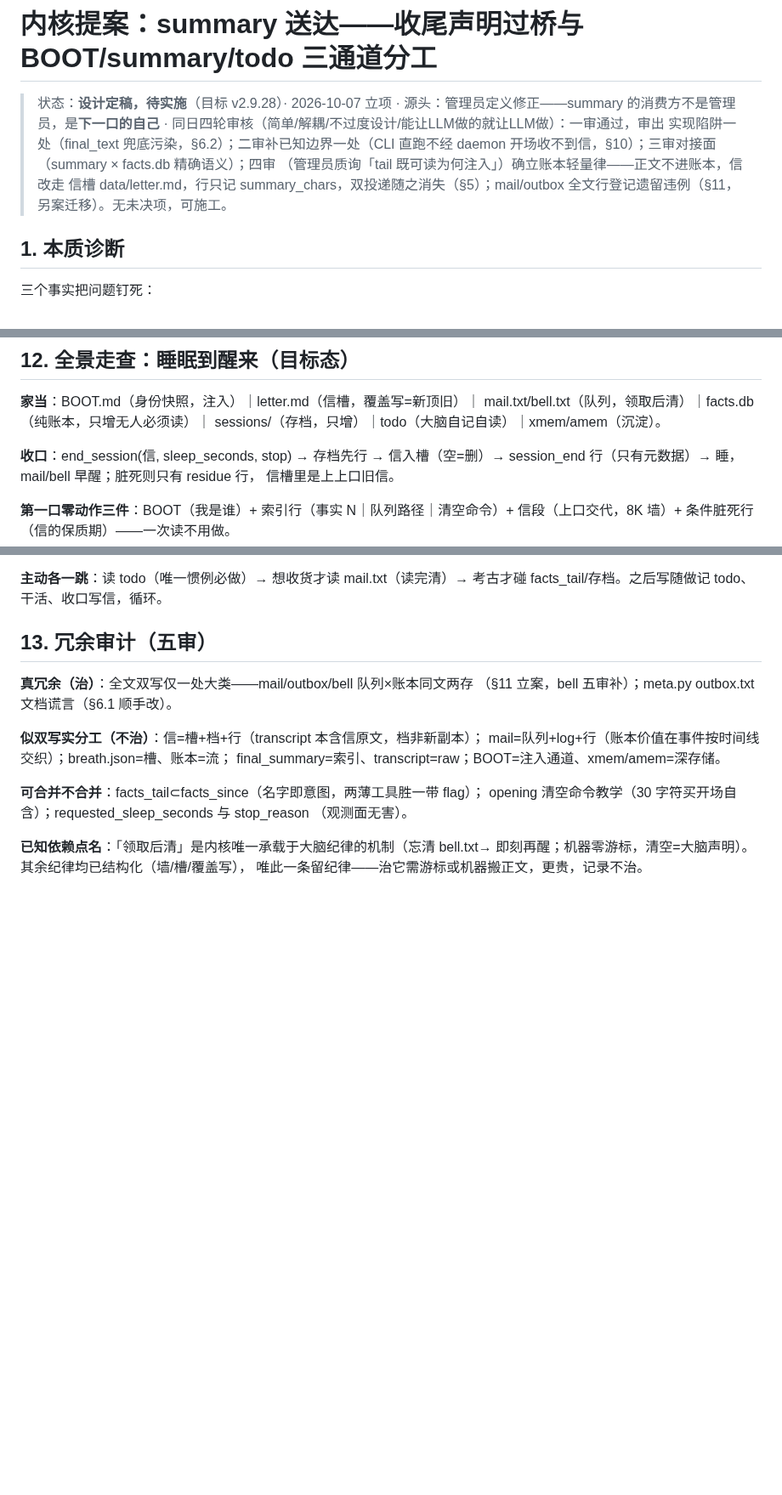
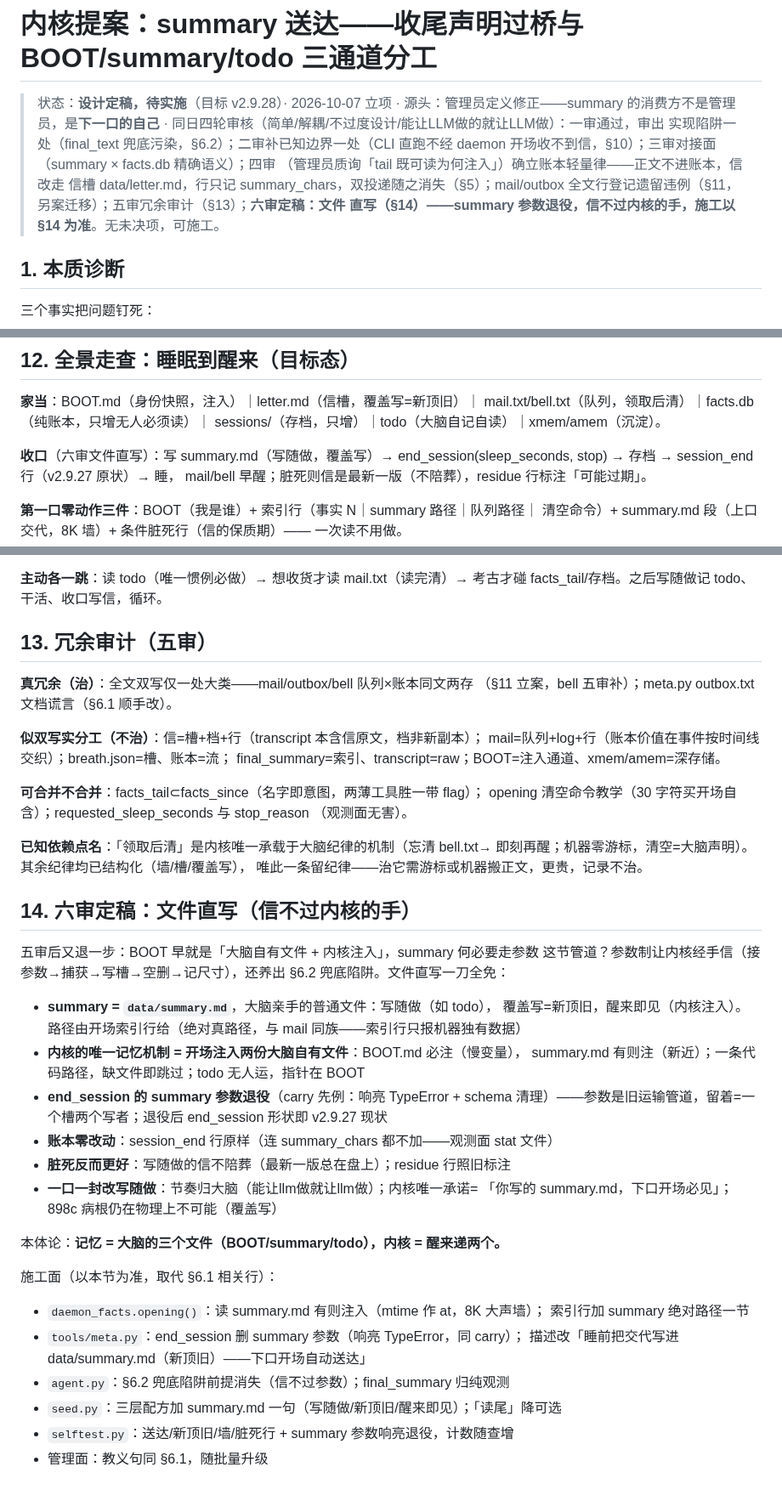
Before and after one commit to oppry12102/xusi, a Markdown page: docs/proposal-summary-delivery.md, 3 parts joined by grey strips. Shown at 85% size. GitHub-like rendering; blank space fills up the shorter version.

Commit message:
proposal 六审定稿 §14：文件直写——summary=data/summary.md 大脑亲手写，内核只递不写；参数退役（carry 先例）；账本零改动；施工以 §14 为准
Co-Authored-By: Claude Code <noreply@anthropic.com>

```diff
--- a/docs/proposal-summary-delivery.md
+++ b/docs/proposal-summary-delivery.md
@@ -7,7 +7,8 @@
 > daemon 开场收不到信，§10）；三审对接面（summary × facts.db 精确语义）；四审
 > （管理员质询「tail 既可读为何注入」）确立账本轻量律——正文不进账本，信改走
 > 信槽 data/letter.md，行只记 summary_chars，双投递随之消失（§5）；mail/outbox
-> 全文行登记遗留违例（§11，另案迁移）。无未决项，可施工。
+> 全文行登记遗留违例（§11，另案迁移）；五审冗余审计（§13）；**六审定稿：文件
+> 直写（§14）——summary 参数退役，信不过内核的手，施工以 §14 为准**。无未决项，可施工。
 
 ## 1. 本质诊断
 
@@ -237,12 +238,13 @@ sender/at/len 元数据，观测台与转发桥改读文件。旧行不动（app
 mail.txt/bell.txt（队列，领取后清）｜facts.db（纯账本，只增无人必须读）｜
 sessions/（存档，只增）｜todo（大脑自记自读）｜xmem/amem（沉淀）。
 
-**收口**：end_session(信, sleep_seconds, stop) → 存档先行 → 信入槽（空=删）→
-session_end 行（只有元数据）→ 睡，mail/bell 早醒；脏死则只有 residue 行，
-信槽里是上上口旧信。
+**收口**（六审文件直写）：写 summary.md（写随做，覆盖写）→
+end_session(sleep_seconds, stop) → 存档 → session_end 行（v2.9.27 原状）→ 睡，
+mail/bell 早醒；脏死则信是最新一版（不陪葬），residue 行标注「可能过期」。
 
-**第一口零动作三件**：BOOT（我是谁）+ 索引行（事实 N｜队列路径｜清空命令）+
-信段（上口交代，8K 墙）+ 条件脏死行（信的保质期）——一次读不用做。
+**第一口零动作三件**：BOOT（我是谁）+ 索引行（事实 N｜summary 路径｜队列路径｜
+清空命令）+ summary.md 段（上口交代，8K 墙）+ 条件脏死行（信的保质期）——
+一次读不用做。
 
 **主动各一跳**：读 todo（唯一惯例必做）→ 想收货才读 mail.txt（读完清）→
 考古才碰 facts_tail/存档。之后写随做记 todo、干活、收口写信，循环。
@@ -263,3 +265,35 @@ opening 清空命令教学（30 字符买开场自含）；requested_sleep_secon
 **已知依赖点名**：「领取后清」是内核唯一承载于大脑纪律的机制（忘清 bell.txt→
 即刻再醒；机器零游标，清空=大脑声明）。其余纪律均已结构化（墙/槽/覆盖写），
 唯此一条留纪律——治它需游标或机器搬正文，更贵，记录不治。
+
+## 14. 六审定稿：文件直写（信不过内核的手）
+
+五审后又退一步：BOOT 早就是「大脑自有文件 + 内核注入」，summary 何必要走参数
+这节管道？参数制让内核经手信（接参数→捕获→写槽→空删→记尺寸），还养出 §6.2
+兜底陷阱。文件直写一刀全免：
+
+- **summary = `data/summary.md`**，大脑亲手的普通文件：写随做（如 todo），
+  覆盖写=新顶旧，醒来即见（内核注入）。路径由开场索引行给（绝对真路径，与
+  mail 同族——索引行只报机器独有数据）
+- **内核的唯一记忆机制 = 开场注入两份大脑自有文件**：BOOT.md 必注（慢变量），
+  summary.md 有则注（新近）；一条代码路径，缺文件即跳过；todo 无人运，指针在 BOOT
+- **end_session 的 summary 参数退役**（carry 先例：响亮 TypeError + schema
+  清理）——参数是旧运输管道，留着=一个槽两个写者；退役后 end_session 形状即
+  v2.9.27 现状
+- **账本零改动**：session_end 行原样（连 summary_chars 都不加——观测面 stat 文件）
+- **脏死反而更好**：写随做的信不陪葬（最新一版总在盘上）；residue 行照旧标注
+- **一口一封改写随做**：节奏归大脑（能让llm做就让llm做）；内核唯一承诺=
+  「你写的 summary.md，下口开场必见」；898c 病根仍在物理上不可能（覆盖写）
+
+本体论：**记忆 = 大脑的三个文件（BOOT/summary/todo），内核 = 醒来递两个。**
+
+施工面（以本节为准，取代 §6.1 相关行）：
+
+- `daemon_facts.opening()`：读 summary.md 有则注入（mtime 作 at，8K 大声墙）；
+  索引行加 summary 绝对路径一节
+- `tools/meta.py`：end_session 删 summary 参数（响亮 TypeError，同 carry）；
+  描述改「睡前把交代写进 data/summary.md（新顶旧）——下口开场自动送达」
+- `agent.py`：§6.2 兜底陷阱前提消失（信不过参数）；final_summary 归纯观测
+- `seed.py`：三层配方加 summary.md 一句（写随做/新顶旧/醒来即见）；「读尾」降可选
+- `selftest.py`：送达/新顶旧/墙/脏死行 + summary 参数响亮退役，计数随查增
+- 管理面：教义句同 §6.1，随批量升级
```
